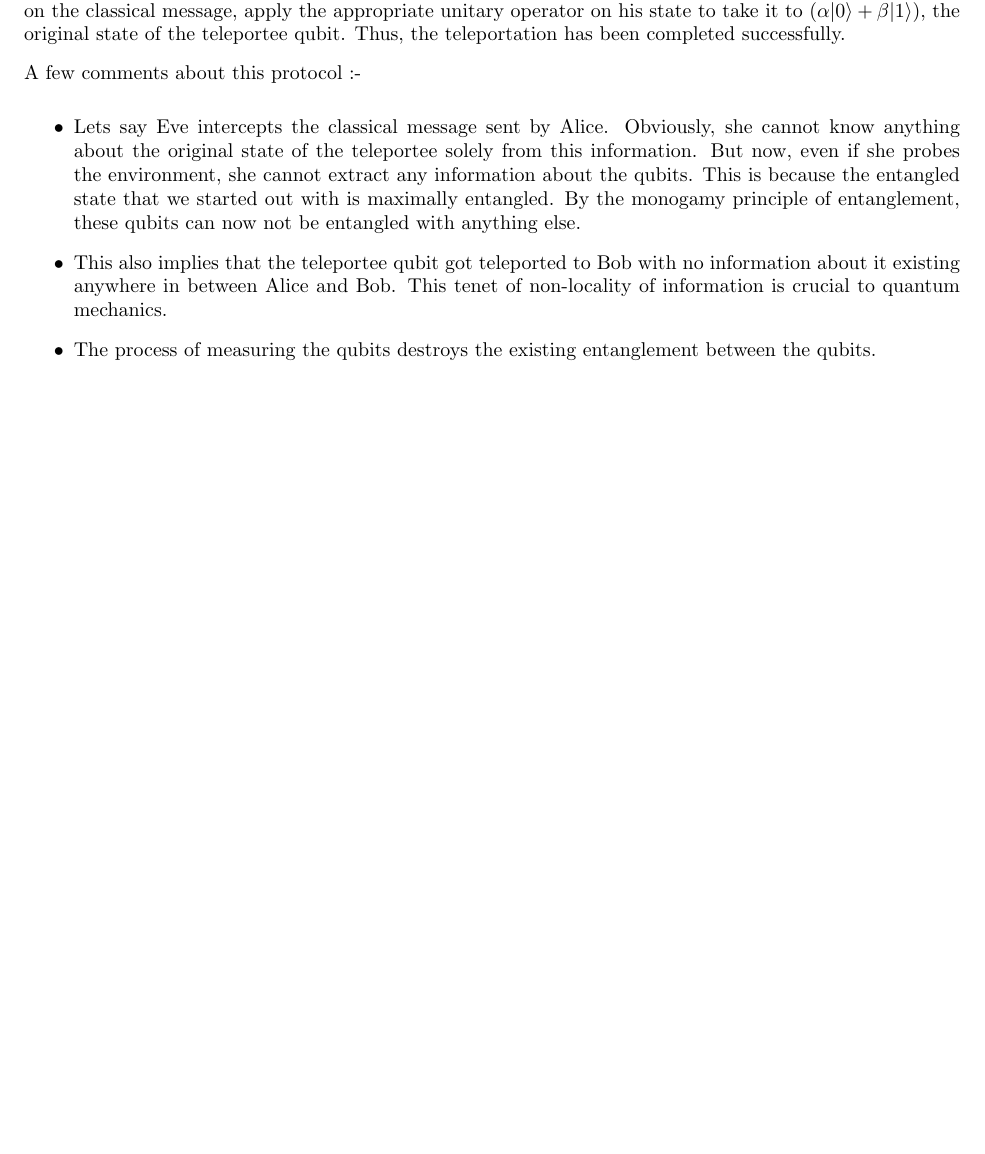
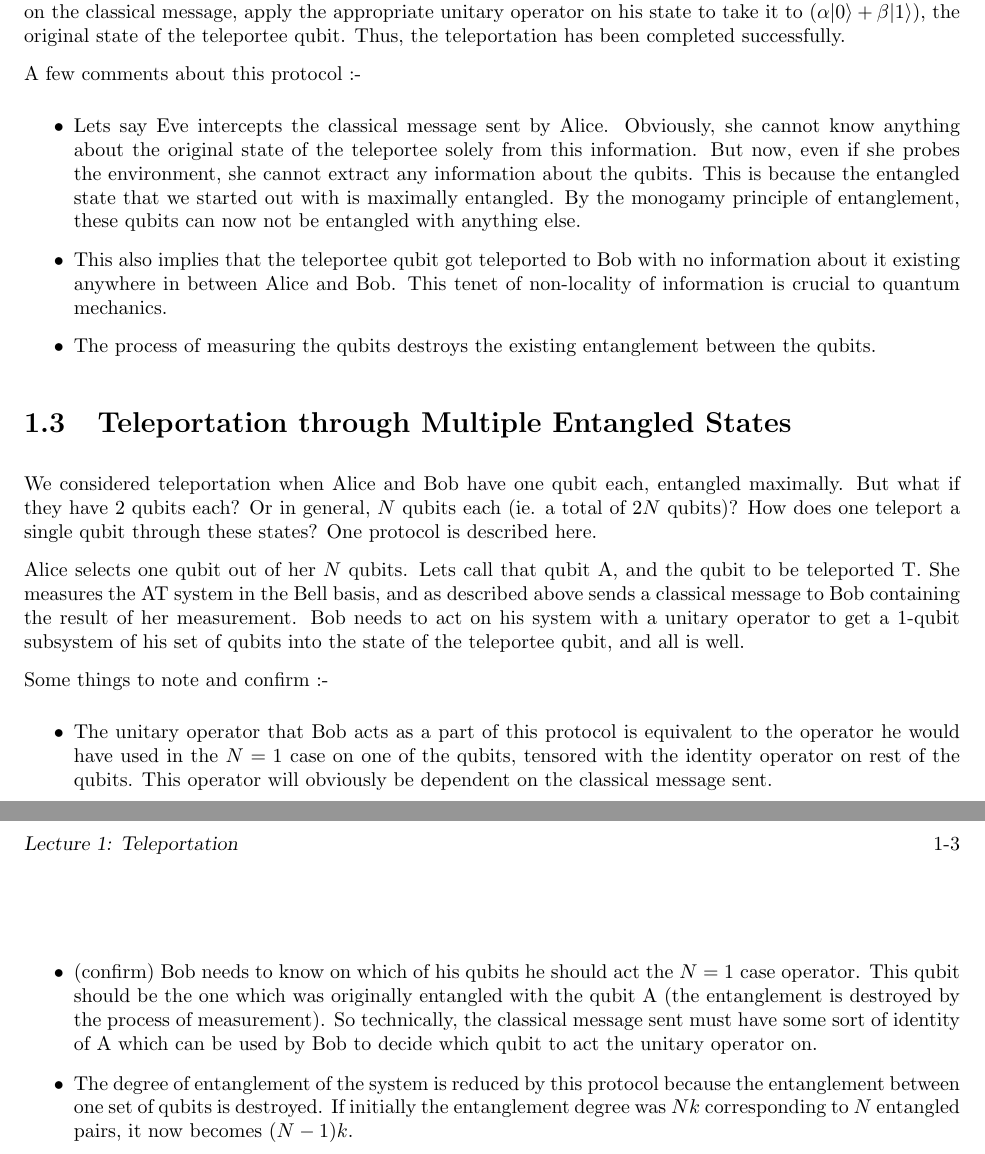
Before and after one commit to adivijaykumar/iisc-notes, a LaTeX document (teleportation-notes.tex): part of page 2 of 2 before the commit and two parts of pages 2 and 3 of 3 after it, the two joined at a grey line, cut so that both start at the same text, the shorter picture padded with empty space. Compiled offline with pdfLaTeX.

Commit message:
added tp through multiple states

```diff
--- a/teleportation-notes.tex
+++ b/teleportation-notes.tex
@@ -197,4 +197,16 @@ A few comments about this protocol :-
 \item This also implies that the teleportee qubit got teleported to Bob with no information about it existing anywhere in between Alice and Bob. This tenet of non-locality of information is crucial to quantum mechanics.
 \item The process of measuring the qubits destroys the existing entanglement between the qubits.
 \end{itemize}
+
+\section{Teleportation through Multiple Entangled States}
+We considered teleportation when Alice and Bob have one qubit each, entangled maximally. But what if they have 2 qubits each? Or in general, $N$ qubits each (ie. a total of $2N$ qubits)? How does one teleport a single qubit through these states? One protocol is described here.
+
+Alice selects one qubit out of her $N$ qubits. Lets call that qubit A, and the qubit to be teleported T. She measures the AT system in the Bell basis, and as described above sends a classical message to Bob containing the result of her measurement. Bob needs to act on his system with a unitary operator to get a 1-qubit subsystem of his set of qubits into the state of the teleportee qubit, and all is well.
+
+Some things to note and confirm :-
+\begin{itemize}
+\item The unitary operator that Bob acts as a part of this protocol is equivalent to the operator he would have used in the $N=1$ case on one of the qubits, tensored with the identity operator on rest of the qubits. This operator will obviously be dependent on the classical message sent.
+\item (confirm) Bob needs to know on which of his qubits he should act the $N=1$ case operator. This qubit should be the one which was originally entangled with the qubit A (the entanglement is destroyed by the process of measurement). So technically, the classical message sent must have some sort of identity of A which can be used by Bob to decide which qubit to act the unitary operator on.
+\item The degree of entanglement of the system is reduced by this protocol because the entanglement between one set of qubits is destroyed. If initially the entanglement degree was $Nk$ corresponding to $N$ entangled pairs, it now becomes $(N-1)k$.
+\end{itemize}
 \end{document}
```
